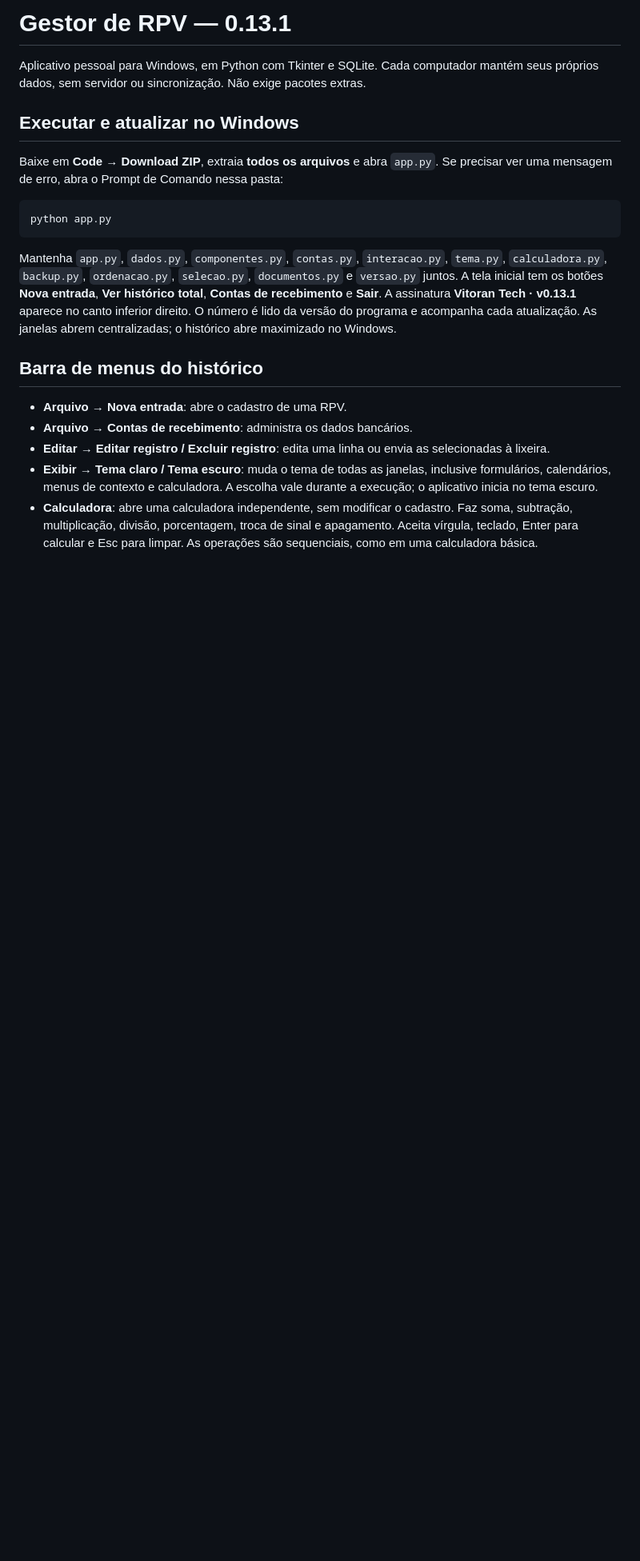
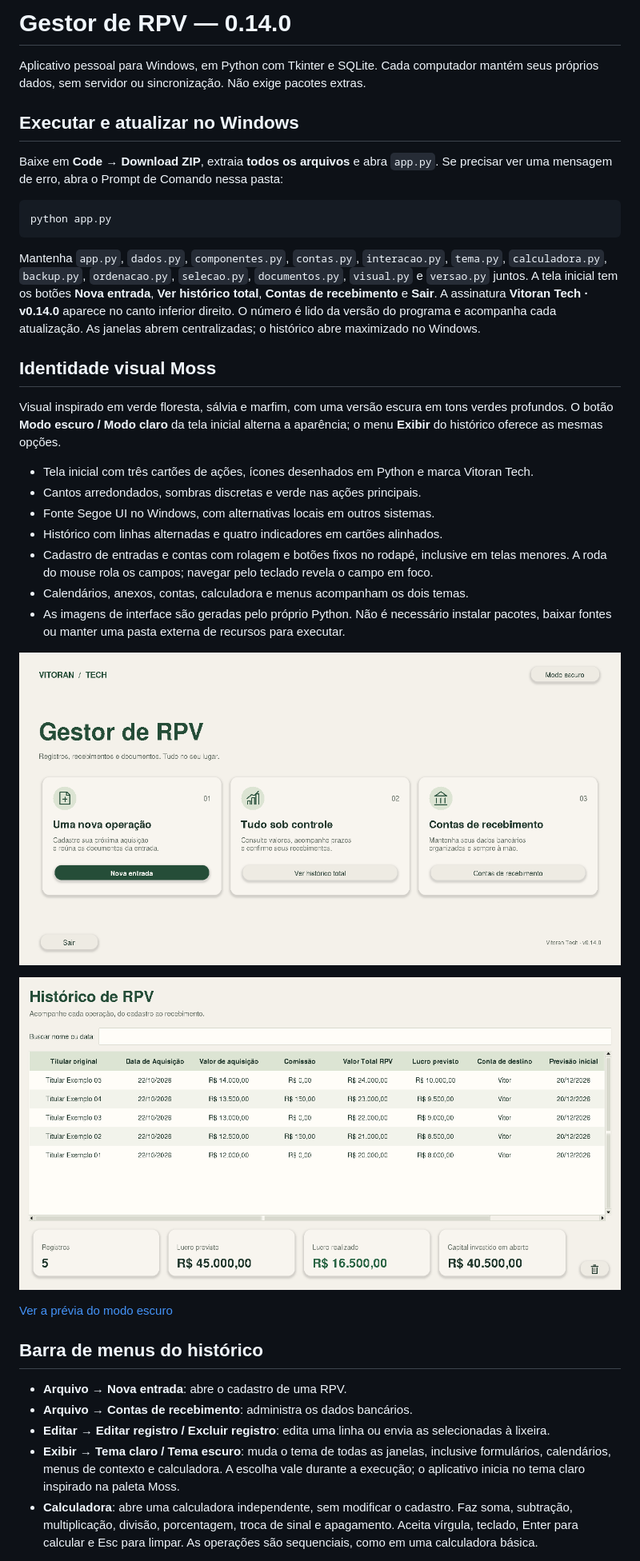
Before and after one commit to vitoran312/gestor-rpv, a Markdown page: README.md, the part around the change. Shown: that part at 80% size. Drawn GitHub-style; pictures changed too: docs/historico.png (added), docs/tela-inicial.png (added); blank space fills up the shorter version.

Commit message:
Renova interface com identidade Moss e layout adaptável na versão 0.14.0

````diff
--- a/README.md
+++ b/README.md
@@ -1,4 +1,4 @@
-# Gestor de RPV — 0.13.1
+# Gestor de RPV — 0.14.0
 
 Aplicativo pessoal para Windows, em Python com Tkinter e SQLite. Cada computador
 mantém seus próprios dados, sem servidor ou sincronização. Não exige pacotes extras.
@@ -12,11 +12,33 @@ Se precisar ver uma mensagem de erro, abra o Prompt de Comando nessa pasta:
 python app.py
 ```
 
-Mantenha `app.py`, `dados.py`, `componentes.py`, `contas.py`, `interacao.py`, `tema.py`, `calculadora.py`, `backup.py`, `ordenacao.py`, `selecao.py`, `documentos.py` e `versao.py` juntos.
+Mantenha `app.py`, `dados.py`, `componentes.py`, `contas.py`, `interacao.py`, `tema.py`, `calculadora.py`, `backup.py`, `ordenacao.py`, `selecao.py`, `documentos.py`, `visual.py` e `versao.py` juntos.
 A tela inicial tem os botões **Nova entrada**, **Ver histórico total**,
-**Contas de recebimento** e **Sair**. A assinatura **Vitoran Tech · v0.13.1** aparece no canto inferior direito.
+**Contas de recebimento** e **Sair**. A assinatura **Vitoran Tech · v0.14.0** aparece no canto inferior direito.
 O número é lido da versão do programa e acompanha cada atualização.
 As janelas abrem centralizadas; o histórico abre maximizado no Windows.
+
+## Identidade visual Moss
+
+Visual inspirado em verde floresta, sálvia e marfim, com uma versão escura em tons
+verdes profundos. O botão **Modo escuro / Modo claro** da tela inicial alterna a
+aparência; o menu **Exibir** do histórico oferece as mesmas opções.
+
+- Tela inicial com três cartões de ações, ícones desenhados em Python e marca Vitoran Tech.
+- Cantos arredondados, sombras discretas e verde nas ações principais.
+- Fonte Segoe UI no Windows, com alternativas locais em outros sistemas.
+- Histórico com linhas alternadas e quatro indicadores em cartões alinhados.
+- Cadastro de entradas e contas com rolagem e botões fixos no rodapé, inclusive em telas menores.
+  A roda do mouse rola os campos; navegar pelo teclado revela o campo em foco.
+- Calendários, anexos, contas, calculadora e menus acompanham os dois temas.
+- As imagens de interface são geradas pelo próprio Python. Não é necessário instalar
+  pacotes, baixar fontes ou manter uma pasta externa de recursos para executar.
+
+![Tela inicial](docs/tela-inicial.png)
+
+![Histórico com dados demonstrativos](docs/historico.png)
+
+[Ver a prévia do modo escuro](docs/historico-escuro.png)
 
 ## Barra de menus do histórico
 
@@ -25,7 +47,7 @@ As janelas abrem centralizadas; o histórico abre maximizado no Windows.
 - **Editar → Editar registro / Excluir registro**: edita uma linha ou envia as selecionadas à lixeira.
 - **Exibir → Tema claro / Tema escuro**: muda o tema de todas as janelas,
   inclusive formulários, calendários, menus de contexto e calculadora.
-  A escolha vale durante a execução; o aplicativo inicia no tema escuro.
+  A escolha vale durante a execução; o aplicativo inicia no tema claro inspirado na paleta Moss.
 - **Calculadora**: abre uma calculadora independente, sem modificar o cadastro.
   Faz soma, subtração, multiplicação, divisão, porcentagem, troca de sinal e
   apagamento. Aceita vírgula, teclado, Enter para calcular e Esc para limpar.
````
Also changed, not shown: CHANGELOG.md (+11 -0 lines), docs/historico-escuro.png (added), 8 other files.
